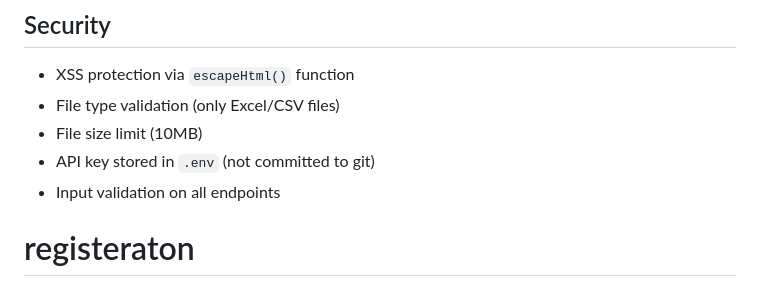
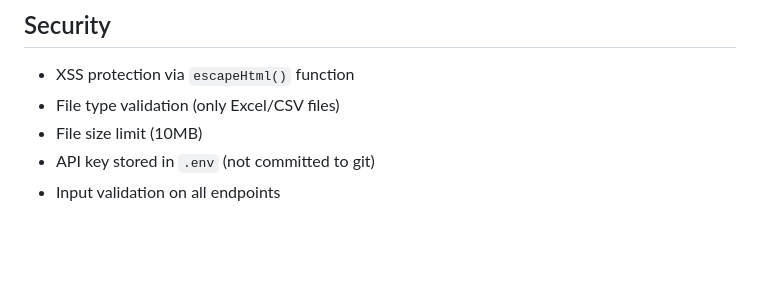
Before and after one commit to sujumayas/registeraton, a Markdown page: README.md, the part around the change. Drawn GitHub-style; blank space fills up the shorter version.

```diff
--- a/README.md
+++ b/README.md
@@ -137,4 +137,3 @@ Participant data is stored in `participants.db` (SQLite). The database is create
 - File size limit (10MB)
 - API key stored in `.env` (not committed to git)
 - Input validation on all endpoints
-# registeraton
```
